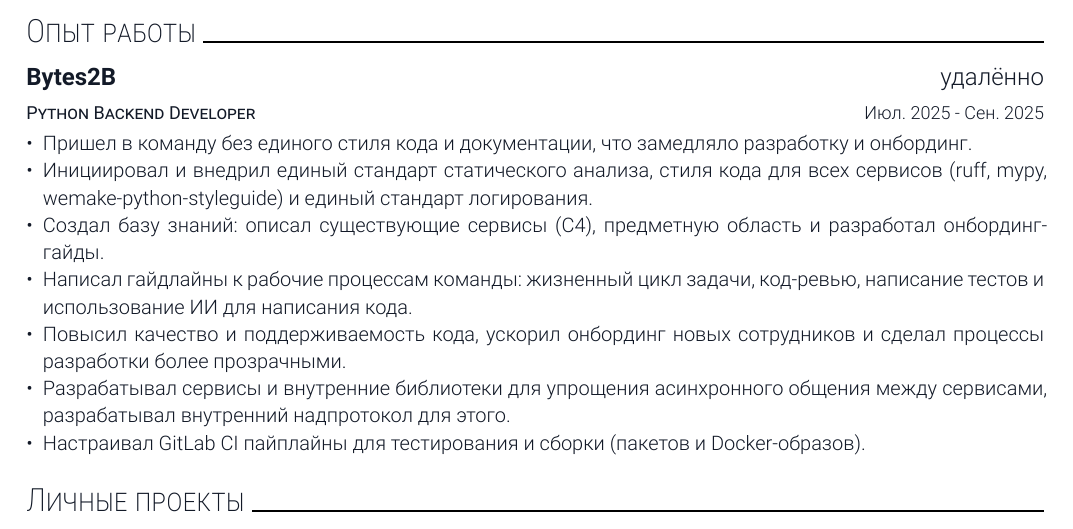
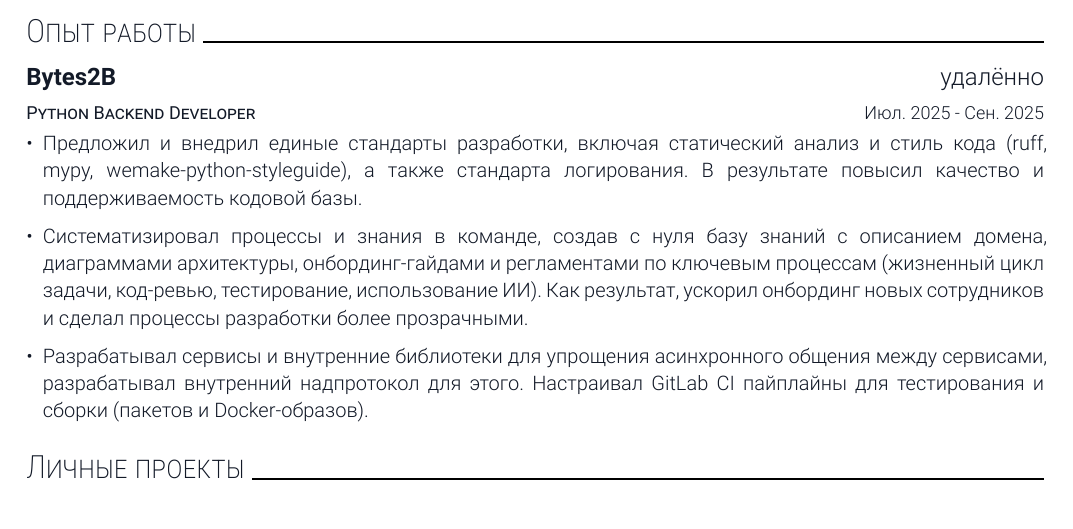
Before and after one commit to Tapeline/curriculum-vitae, a Typst document (cv_ru.typ): part of page 1 of 2, cut so that both start at the same text. Compiled offline with Typst 0.15.

Commit message:
Change wording

```diff
--- a/cv_ru.typ
+++ b/cv_ru.typ
@@ -23,20 +23,20 @@
 )
 
 #resume_item[
-  - Пришел в команду без единого стиля кода и документации, что замедляло
-    разработку и онбординг.
-  - Инициировал и внедрил единый стандарт статического анализа,
-    стиля кода для всех сервисов (ruff, mypy, wemake-python-styleguide)
-    и единый стандарт логирования.
-  - Создал базу знаний: описал существующие сервисы (C4), предметную область
-    и разработал онбординг-гайды.
-  - Написал гайдлайны к рабочие процессам команды: жизненный цикл задачи,
-    код-ревью, написание тестов и использование ИИ для написания кода.
-  - Повысил качество и поддерживаемость кода, ускорил онбординг
-    новых сотрудников и сделал процессы разработки более прозрачными.
+  - Предложил и внедрил единые стандарты разработки, включая статический
+    анализ и стиль кода (ruff, mypy, wemake-python-styleguide),
+    а также стандарта логирования. В результате повысил качество и
+    поддерживаемость кодовой базы.
+
+  - Систематизировал процессы и знания в команде, создав с нуля базу знаний
+    с описанием домена, диаграммами архитектуры, онбординг-гайдами и регламентами по
+    ключевым процессам (жизненный цикл задачи, код-ревью, тестирование,
+    использование ИИ). Как результат, ускорил онбординг новых сотрудников и
+    сделал процессы разработки более прозрачными.
+
   - Разрабатывал сервисы и внутренние библиотеки для упрощения асинхронного
     общения между сервисами, разрабатывал внутренний надпротокол для этого.
-  - Настраивал GitLab CI пайплайны для тестирования и сборки (пакетов и Docker-образов).
+    Настраивал GitLab CI пайплайны для тестирования и сборки (пакетов и Docker-образов).
 ]
 
 #resume_section("Личные проекты")
```
Also changed, not shown: cv_en.typ (+10 -10 lines).
